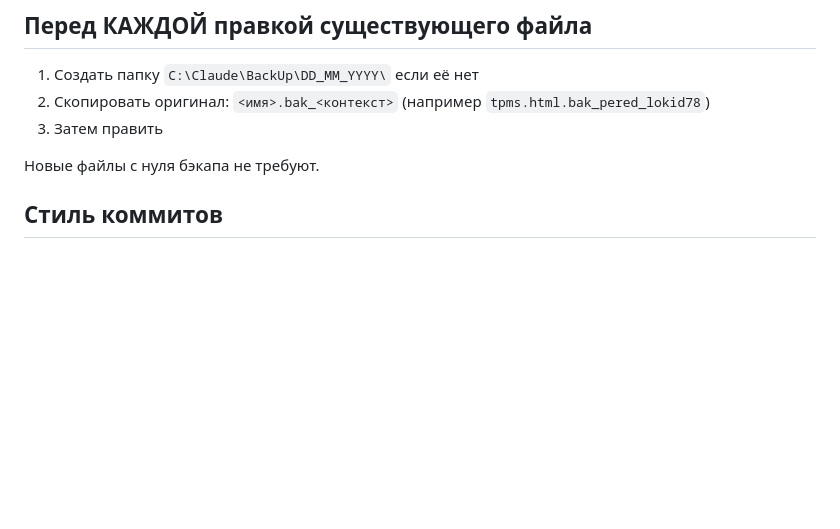
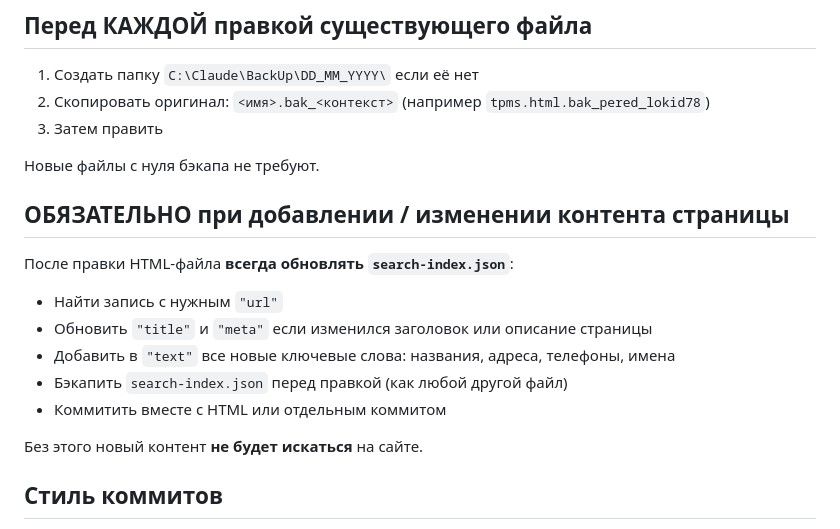
Before and after one commit to 2947733-svg/yu7site, a Markdown page: CLAUDE.md, the part around the change. GitHub-like rendering; blank space fills up the shorter version.

Commit message:
add-search-index-update-rule-to-claude-md

```diff
--- a/CLAUDE.md
+++ b/CLAUDE.md
@@ -30,6 +30,17 @@
 3. Затем править
 
 Новые файлы с нуля бэкапа не требуют.
+
+## ОБЯЗАТЕЛЬНО при добавлении / изменении контента страницы
+
+После правки HTML-файла **всегда обновлять `search-index.json`**:
+- Найти запись с нужным `"url"`
+- Обновить `"title"` и `"meta"` если изменился заголовок или описание страницы
+- Добавить в `"text"` все новые ключевые слова: названия, адреса, телефоны, имена
+- Бэкапить `search-index.json` перед правкой (как любой другой файл)
+- Коммитить вместе с HTML или отдельным коммитом
+
+Без этого новый контент **не будет искаться** на сайте.
 
 ## Стиль коммитов
 
```
